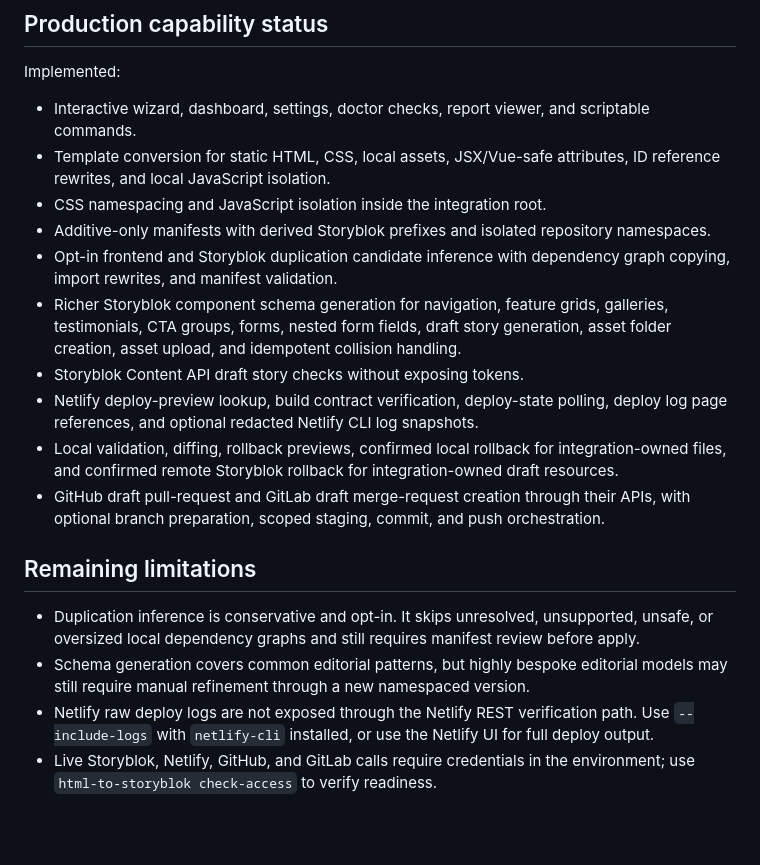
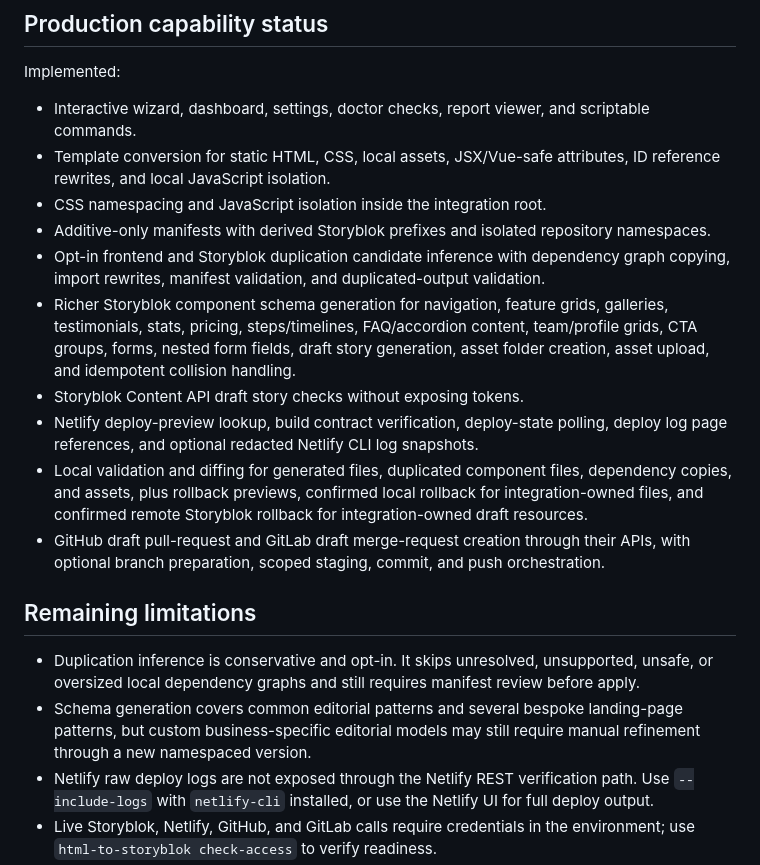
Before and after one commit to a-wadsworth-id30/HTML-to-Storyblok, a Markdown page: README.md, the part around the change. GitHub-like rendering; blank space fills up the shorter version.

Commit message:
Document expanded inference and validation

```diff
--- a/README.md
+++ b/README.md
@@ -816,17 +816,17 @@ Implemented:
 - Template conversion for static HTML, CSS, local assets, JSX/Vue-safe attributes, ID reference rewrites, and local JavaScript isolation.
 - CSS namespacing and JavaScript isolation inside the integration root.
 - Additive-only manifests with derived Storyblok prefixes and isolated repository namespaces.
-- Opt-in frontend and Storyblok duplication candidate inference with dependency graph copying, import rewrites, and manifest validation.
-- Richer Storyblok component schema generation for navigation, feature grids, galleries, testimonials, CTA groups, forms, nested form fields, draft story generation, asset folder creation, asset upload, and idempotent collision handling.
+- Opt-in frontend and Storyblok duplication candidate inference with dependency graph copying, import rewrites, manifest validation, and duplicated-output validation.
+- Richer Storyblok component schema generation for navigation, feature grids, galleries, testimonials, stats, pricing, steps/timelines, FAQ/accordion content, team/profile grids, CTA groups, forms, nested form fields, draft story generation, asset folder creation, asset upload, and idempotent collision handling.
 - Storyblok Content API draft story checks without exposing tokens.
 - Netlify deploy-preview lookup, build contract verification, deploy-state polling, deploy log page references, and optional redacted Netlify CLI log snapshots.
-- Local validation, diffing, rollback previews, confirmed local rollback for integration-owned files, and confirmed remote Storyblok rollback for integration-owned draft resources.
+- Local validation and diffing for generated files, duplicated component files, dependency copies, and assets, plus rollback previews, confirmed local rollback for integration-owned files, and confirmed remote Storyblok rollback for integration-owned draft resources.
 - GitHub draft pull-request and GitLab draft merge-request creation through their APIs, with optional branch preparation, scoped staging, commit, and push orchestration.
 
 ## Remaining limitations
 
 - Duplication inference is conservative and opt-in. It skips unresolved, unsupported, unsafe, or oversized local dependency graphs and still requires manifest review before apply.
-- Schema generation covers common editorial patterns, but highly bespoke editorial models may still require manual refinement through a new namespaced version.
+- Schema generation covers common editorial patterns and several bespoke landing-page patterns, but custom business-specific editorial models may still require manual refinement through a new namespaced version.
 - Netlify raw deploy logs are not exposed through the Netlify REST verification path. Use `--include-logs` with `netlify-cli` installed, or use the Netlify UI for full deploy output.
 - Live Storyblok, Netlify, GitHub, and GitLab calls require credentials in the environment; use `html-to-storyblok check-access` to verify readiness.
 - No command modifies existing registries, routes, dependencies, Storyblok resources, or Netlify configuration.
```
